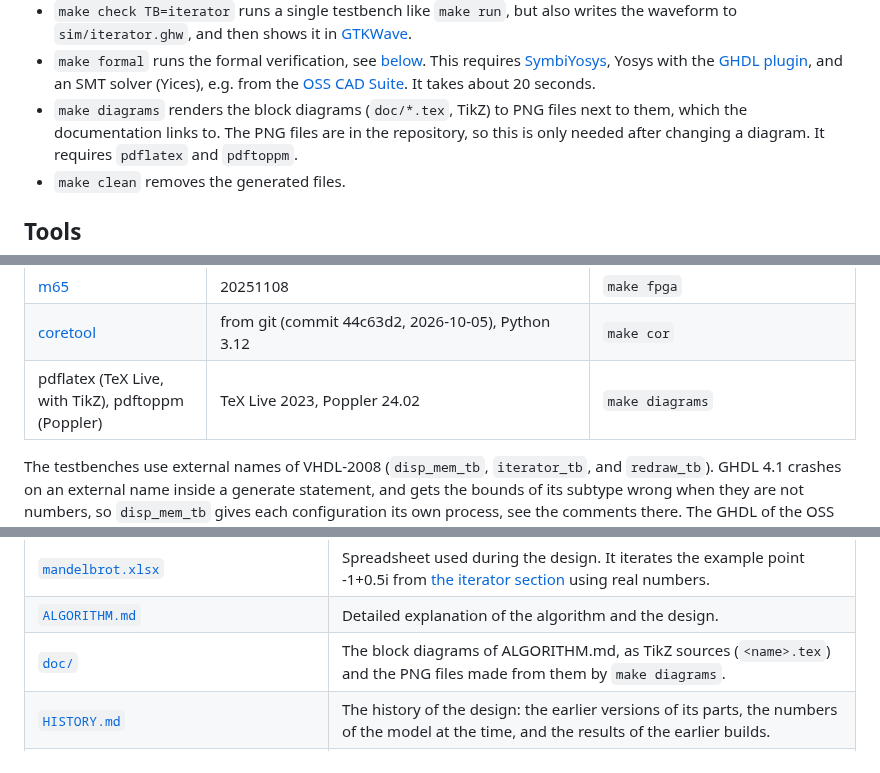
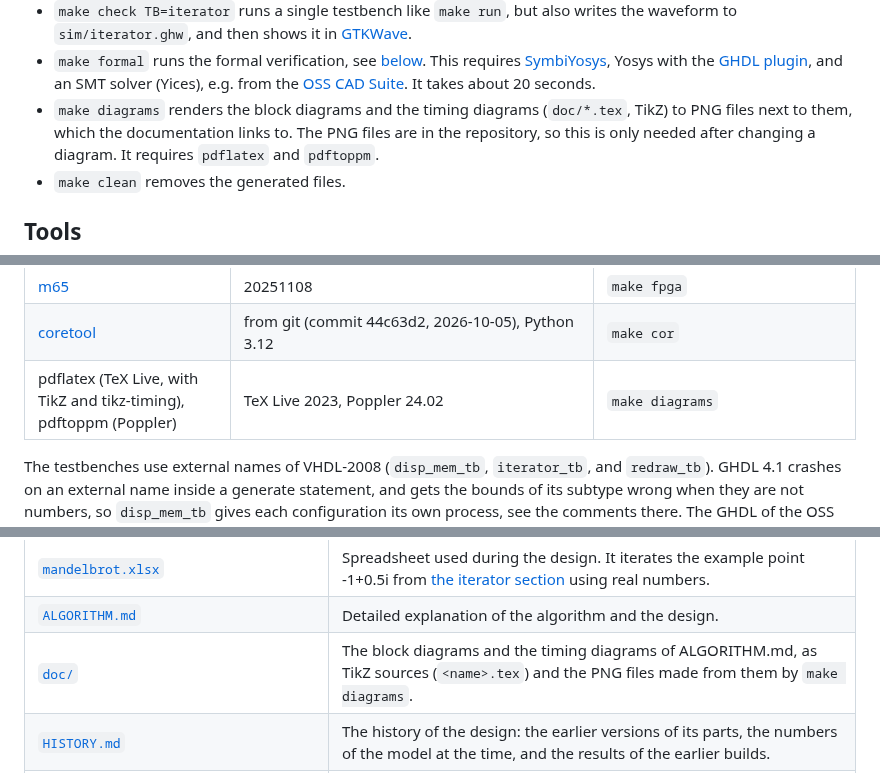
Before and after one commit to MJoergen/MandelbrotMEGA65, a Markdown page: README.md, 3 parts joined by grey strips. GitHub-like rendering.

```diff
--- a/README.md
+++ b/README.md
@@ -256,8 +256,9 @@ Type `make` to list the supported targets. The most important ones are
   [GHDL plugin](https://github.com/ghdl/ghdl-yosys-plugin), and an SMT solver
   (Yices), e.g. from the [OSS CAD Suite](https://github.com/YosysHQ/oss-cad-suite-build).
   It takes about 20 seconds.
-* `make diagrams` renders the block diagrams (`doc/*.tex`, TikZ) to PNG
-  files next to them, which the documentation links to. The PNG files are
+* `make diagrams` renders the block diagrams and the timing diagrams
+  (`doc/*.tex`, TikZ) to PNG files next to them, which the documentation
+  links to. The PNG files are
   in the repository, so this is only needed after changing a diagram. It
   requires `pdflatex` and `pdftoppm`.
 * `make clean` removes the generated files.
@@ -278,7 +279,7 @@ tried, except where it says so.
 | [GTKWave](https://github.com/gtkwave/gtkwave) | 3.3.116 | `make check`
 | [m65](https://github.com/MEGA65/mega65-tools) | 20251108 | `make fpga`
 | [coretool](https://github.com/MEGA65/mega65-tools) | from git (commit 44c63d2, 2026-10-05), Python 3.12 | `make cor`
-| pdflatex (TeX Live, with TikZ), pdftoppm (Poppler) | TeX Live 2023, Poppler 24.02 | `make diagrams`
+| pdflatex (TeX Live, with TikZ and tikz-timing), pdftoppm (Poppler) | TeX Live 2023, Poppler 24.02 | `make diagrams`
 
 The testbenches use external names of VHDL-2008 (`disp_mem_tb`,
 `iterator_tb`, and `redraw_tb`). GHDL 4.1 crashes on an external name inside
@@ -480,7 +481,7 @@ other projects that only the MEGA65 uses are in [`src/keyboard/`](src/keyboard),
 | [`mega65-r3.xdc`](mega65-r3.xdc), [`mega65-r6.xdc`](mega65-r6.xdc), [`nexys4ddr.xdc`](nexys4ddr.xdc), [`mandelbrot.tcl`](mandelbrot.tcl) | Pin and timing constraints for each board, and script for synthesis and implementation with Vivado (including the optimization directives needed to meet timing), see [Running](#running). The script gets the FPGA part, the top level, and the list of source files from the Makefile, so it must be run through `make mega65-r3`, `make mega65-r6`, or `make nexys4ddr`.
 | [`mandelbrot.xlsx`](mandelbrot.xlsx) | Spreadsheet used during the design. It iterates the example point -1+0.5i from [the iterator section](ALGORITHM.md#iterator) using real numbers.
 | [`ALGORITHM.md`](ALGORITHM.md) | Detailed explanation of the algorithm and the design.
-| [`doc/`](doc) | The block diagrams of ALGORITHM.md, as TikZ sources (`<name>.tex`) and the PNG files made from them by `make diagrams`.
+| [`doc/`](doc) | The block diagrams and the timing diagrams of ALGORITHM.md, as TikZ sources (`<name>.tex`) and the PNG files made from them by `make diagrams`.
 | [`HISTORY.md`](HISTORY.md) | The history of the design: the earlier versions of its parts, the numbers of the model at the time, and the results of the earlier builds.
 | [`CODING_STYLE.md`](CODING_STYLE.md), [`vsg.yml`](vsg.yml) | The VHDL coding style, and the configuration of [VSG](https://vhdl-style-guide.readthedocs.io/) that checks most of it.
 | [`scripts/`](scripts), [`.github/workflows/ci.yml`](.github/workflows/ci.yml), [`.claude/settings.json`](.claude/settings.json) | Installation of the free tools, the continuous integration on GitHub, and the hook that installs the tools in the cloud environment of Claude Code, see [Tools](#tools).
```
Also changed, not shown: ALGORITHM.md (+21 -0 lines), CLAUDE.md (+2 -2 lines), doc/timing_job.png (added), doc/timing_result.png (added), 4 other files.
